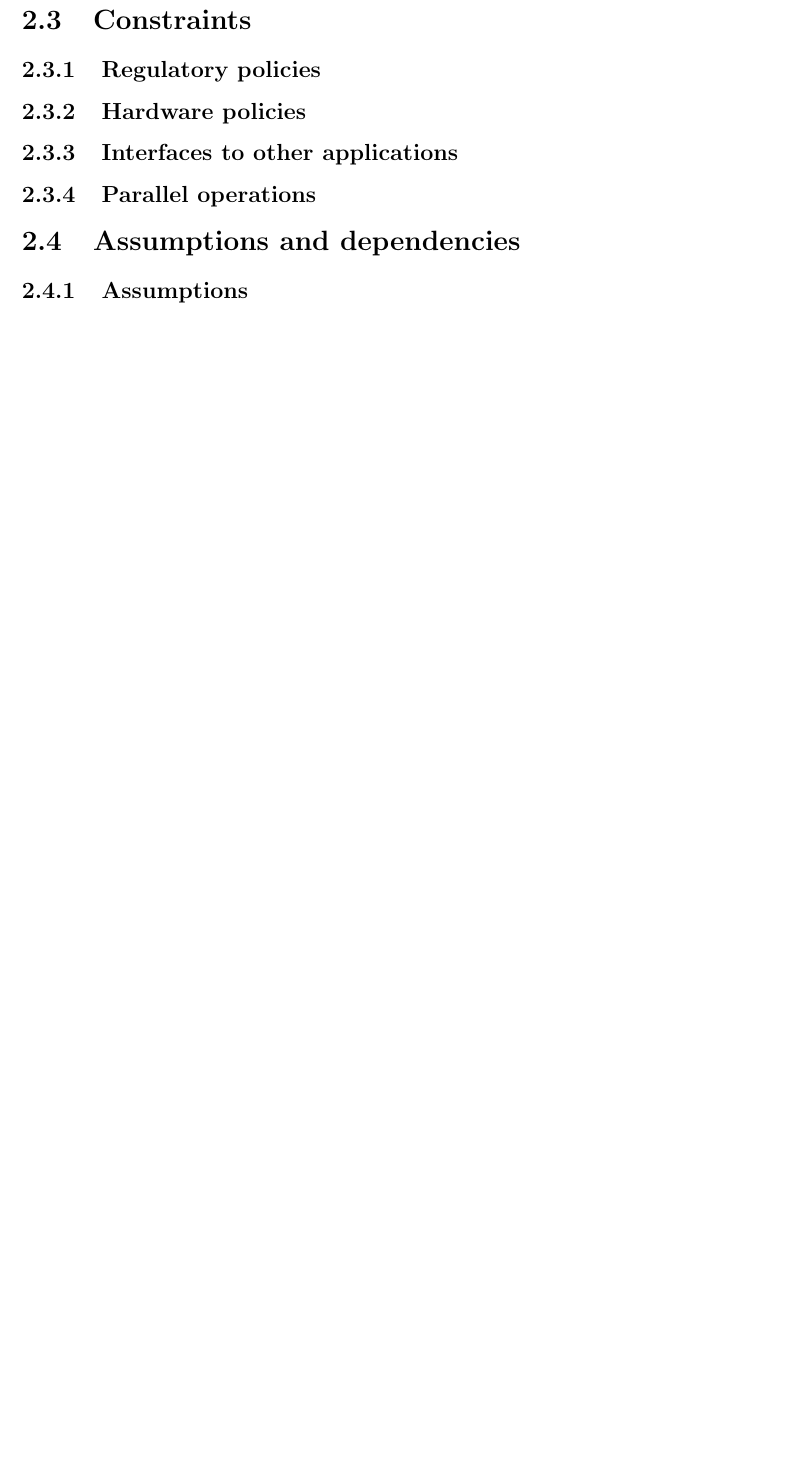
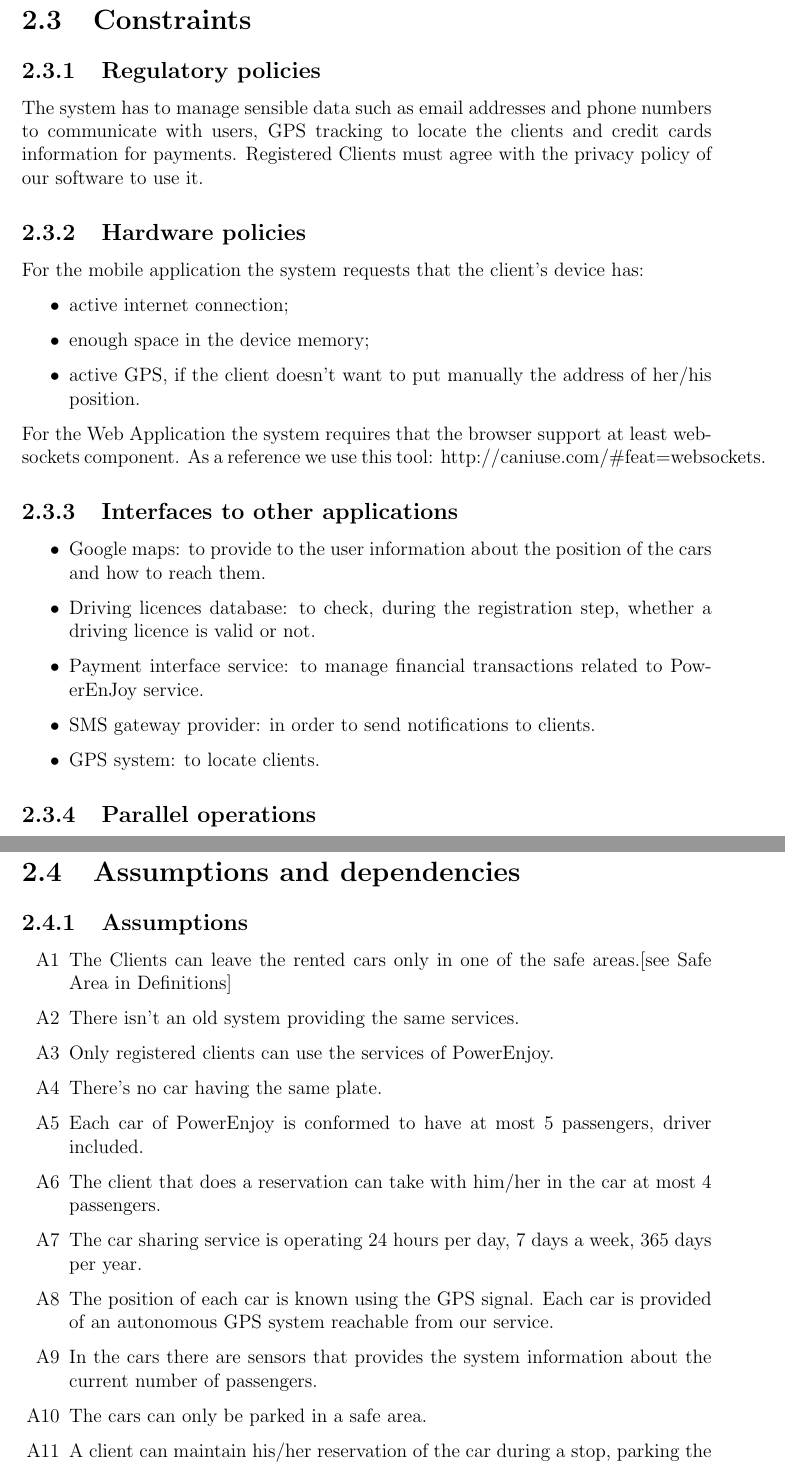
Before and after one commit to alcaprar/CIDSoftwareEngineering2, a LaTeX document (RASD/main.tex, which reads RASD/overall_desc/overall_desc.tex): part of page 9 of 12 before the commit and two parts of pages 10 and 11 of 15 after it, the two joined at a grey line, cut so that both start at the same text, the shorter picture padded with empty space. Compiled offline with pdfLaTeX.

Commit message:
Second chapter in latex

```diff
--- a/RASD/overall_desc/overall_desc.tex
+++ b/RASD/overall_desc/overall_desc.tex
@@ -8,8 +16,26 @@
 
 \subsection{Regulatory policies}
 
+The system has to manage sensible data such as email addresses and phone numbers to communicate with users, GPS tracking to locate the clients and credit cards information for payments.
+Registered Clients must agree with the privacy policy of our software to use it.
+
 \subsection{Hardware policies}
+For the mobile application the system requests that the client’s device has:
+\begin{itemize}
+\item active internet connection;
+\item enough space in the device memory;
+\item active GPS, if the client doesn’t want to put manually the address of her/his position.
+\end{itemize}
+
+For the Web Application the system requires that the browser support at least websockets component. As a reference we use this tool:  http://caniuse.com/\#feat=websockets.
 
 \subsection{Interfaces to other applications}
+\begin{itemize}
+\item Google maps: to provide to the user information about the position of the cars and how to reach them.
+\item Driving licences database: to check, during the registration step, whether a driving licence is valid or not.
+\item Payment interface service: to manage financial transactions related to PowerEnJoy service.
+\item SMS gateway provider: in order to send notifications to clients.
+\item GPS system: to locate clients.
+\end{itemize}
 
 \subsection{Parallel operations}
@@ -17,3 +44,16 @@
 \section{Assumptions and dependencies}
 
 \subsection{Assumptions}
+\begin{enumerate}[label=A\arabic*]
+\item The Clients can leave the rented cars only in one of the safe areas.[see Safe Area in Definitions]
+\item There isn’t an old system providing the same services.
+\item Only registered clients can use the services of PowerEnjoy.
+\item There’s no car having the same plate.
+\item Each car of PowerEnjoy is conformed to have at most 5 passengers, driver included.
+\item The client that does a reservation can take with him/her in the car at most 4 passengers.
+\item The car sharing service is operating 24 hours per day, 7 days a week, 365 days per year.
+\item The position of each car is known using the GPS signal. Each car is provided of an autonomous GPS system reachable from our service.
+\item In the cars there are sensors that provides the system information about the current number of passengers.
+\item The cars can only be parked in a safe area.
+\item A client can maintain his/her reservation of the car during a stop, parking the car temporary in a not safe area. This is allowed only if the client proclaim the intention to do that through the application. During this stop the client continues to pay with some reduction of the standard hiring cost.
+\item The external services are not affected by downtimes or unavailability.
```
Also changed, not shown: RASD/main.pdf, RASD/overall_desc/overall_desc.tex (19 more changed lines), 1 other file.
